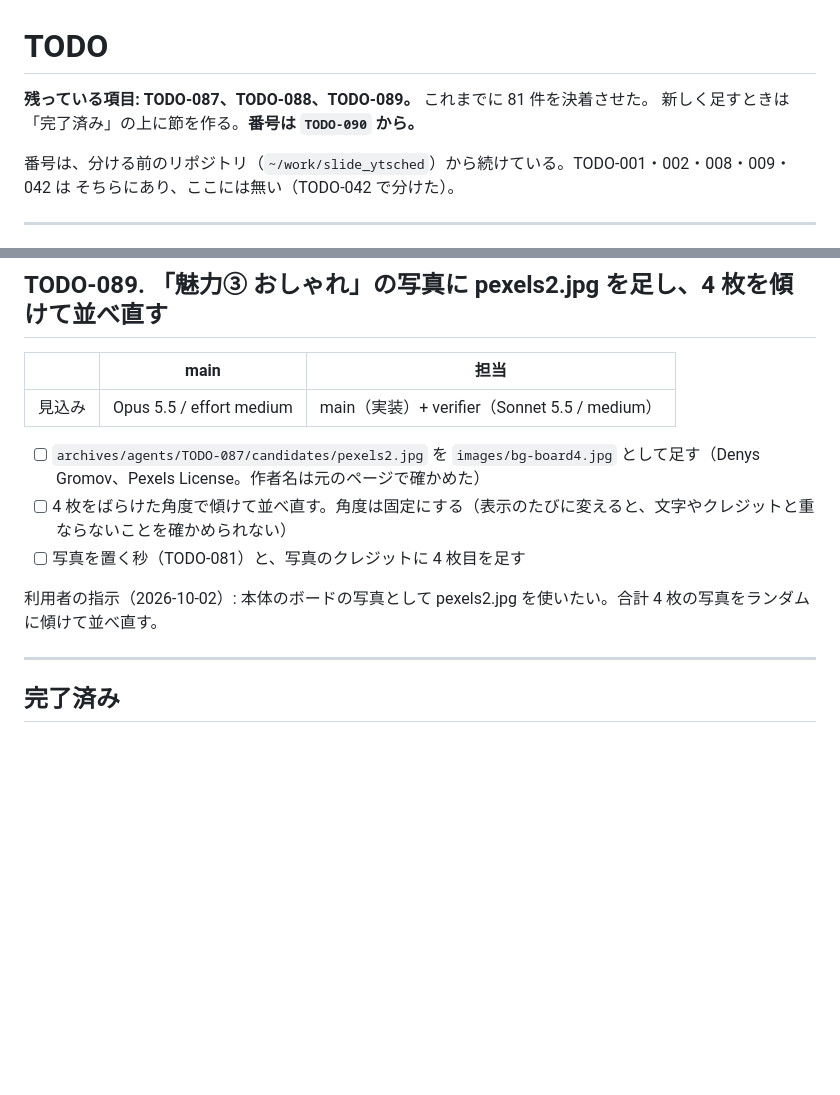
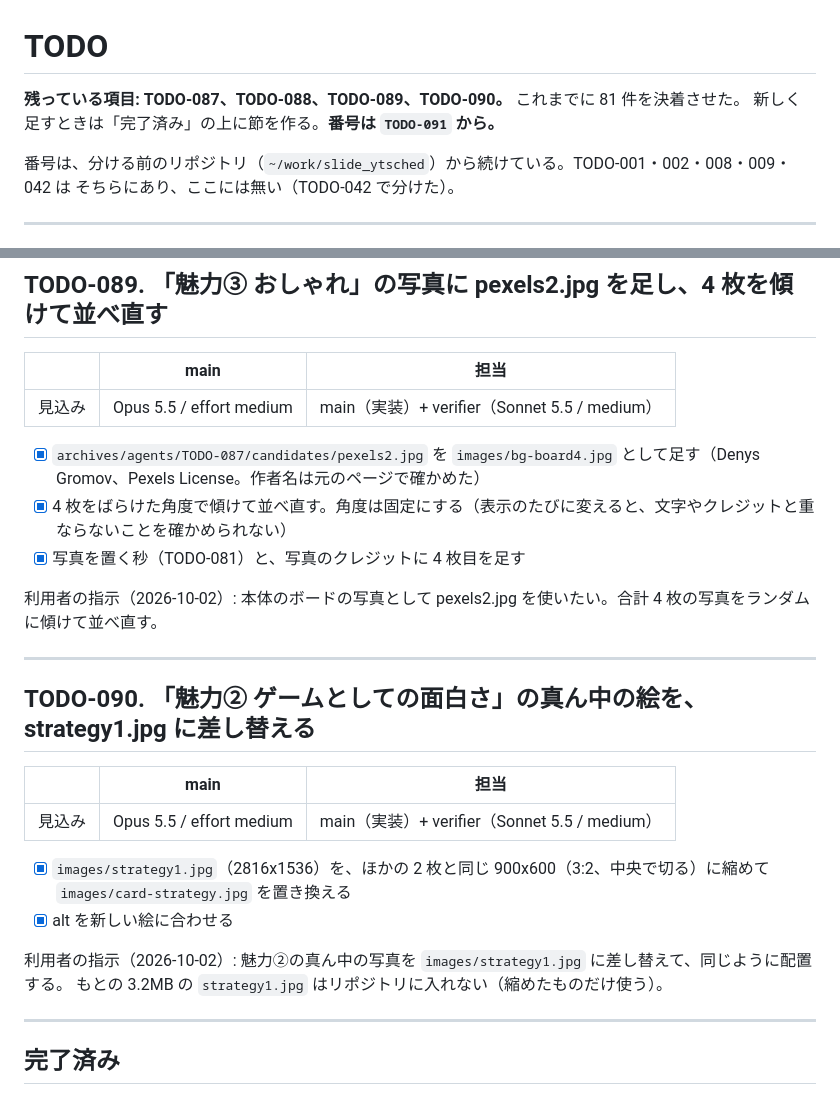
Before and after one commit to ytani01/slide_backgammon, a Markdown page: TODO.md, 2 parts joined by grey strips. Rendered like a GitHub page; blank space fills up the shorter version.

Commit message:
docs(todo): 「魅力② ゲームとしての面白さ」の真ん中の絵を、strategy1.jpg に差し替える件を TODO-090 として立てる
Co-Authored-By: Claude Opus 5.5 <noreply@anthropic.com>
Claude-Session: https://claude.ai/code/session_01J5VNkMcxcrZP6tDkPDUMss

```diff
--- a/TODO.md
+++ b/TODO.md
@@ -1,7 +1,7 @@
 # TODO
 
-**残っている項目: TODO-087、TODO-088、TODO-089。** これまでに 81 件を決着させた。
-新しく足すときは「完了済み」の上に節を作る。**番号は `TODO-090` から。**
+**残っている項目: TODO-087、TODO-088、TODO-089、TODO-090。** これまでに 81 件を決着させた。
+新しく足すときは「完了済み」の上に節を作る。**番号は `TODO-091` から。**
 
 番号は、分ける前のリポジトリ（`~/work/slide_ytsched`）から続けている。TODO-001・002・008・009・042 は
 そちらにあり、ここには無い（TODO-042 で分けた）。
@@ -44,11 +44,25 @@ TODO-085 のあとの明るさの平均（幅 1280px）は、バックギャモ
 |------|------|------|
 | 見込み | Opus 5.5 / effort medium | main（実装）+ verifier（Sonnet 5.5 / medium） |
 
-- [ ] `archives/agents/TODO-087/candidates/pexels2.jpg` を `images/bg-board4.jpg` として足す（Denys Gromov、Pexels License。作者名は元のページで確かめた）
-- [ ] 4 枚をばらけた角度で傾けて並べ直す。角度は固定にする（表示のたびに変えると、文字やクレジットと重ならないことを確かめられない）
-- [ ] 写真を置く秒（TODO-081）と、写真のクレジットに 4 枚目を足す
+- [x] `archives/agents/TODO-087/candidates/pexels2.jpg` を `images/bg-board4.jpg` として足す（Denys Gromov、Pexels License。作者名は元のページで確かめた）
+- [x] 4 枚をばらけた角度で傾けて並べ直す。角度は固定にする（表示のたびに変えると、文字やクレジットと重ならないことを確かめられない）
+- [x] 写真を置く秒（TODO-081）と、写真のクレジットに 4 枚目を足す
 
 利用者の指示（2026-10-02）: 本体のボードの写真として pexels2.jpg を使いたい。合計 4 枚の写真をランダムに傾けて並べ直す。
+
+---
+
+## TODO-090. 「魅力② ゲームとしての面白さ」の真ん中の絵を、strategy1.jpg に差し替える
+
+|      | main | 担当 |
+|------|------|------|
+| 見込み | Opus 5.5 / effort medium | main（実装）+ verifier（Sonnet 5.5 / medium） |
+
+- [x] `images/strategy1.jpg`（2816x1536）を、ほかの 2 枚と同じ 900x600（3:2、中央で切る）に縮めて `images/card-strategy.jpg` を置き換える
+- [x] alt を新しい絵に合わせる
+
+利用者の指示（2026-10-02）: 魅力②の真ん中の写真を `images/strategy1.jpg` に差し替えて、同じように配置する。
+もとの 3.2MB の `strategy1.jpg` はリポジトリに入れない（縮めたものだけ使う）。
 
 ---
 
```
